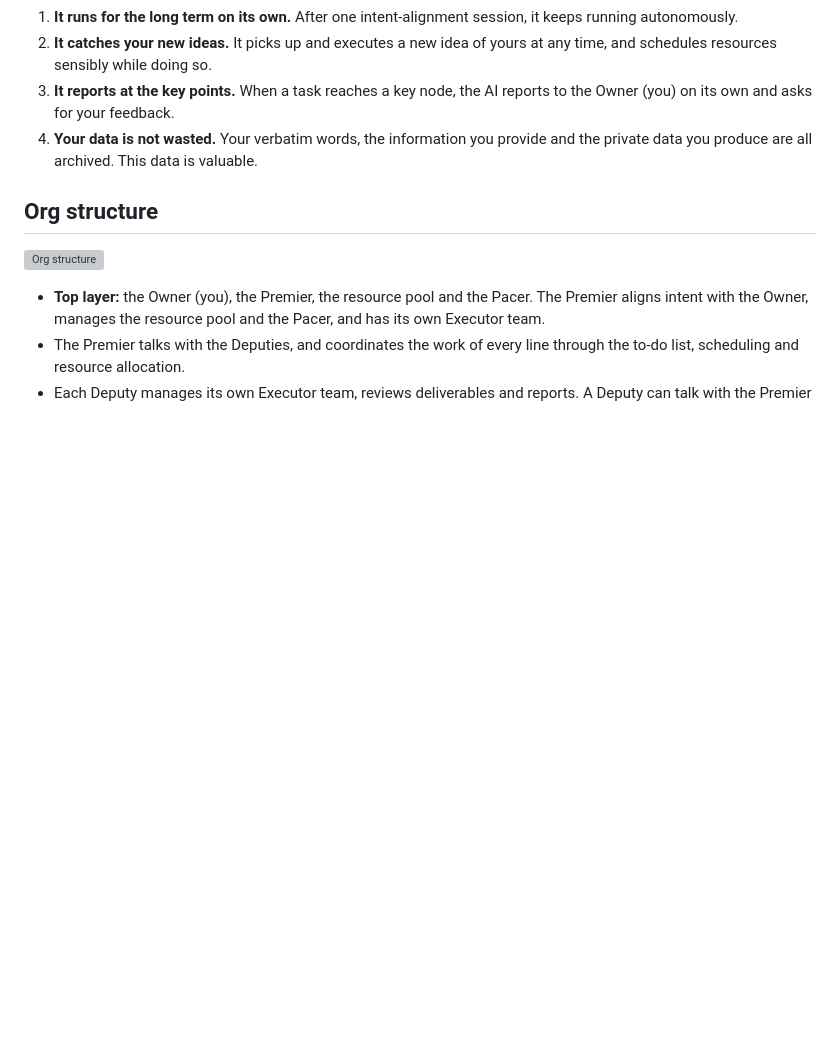
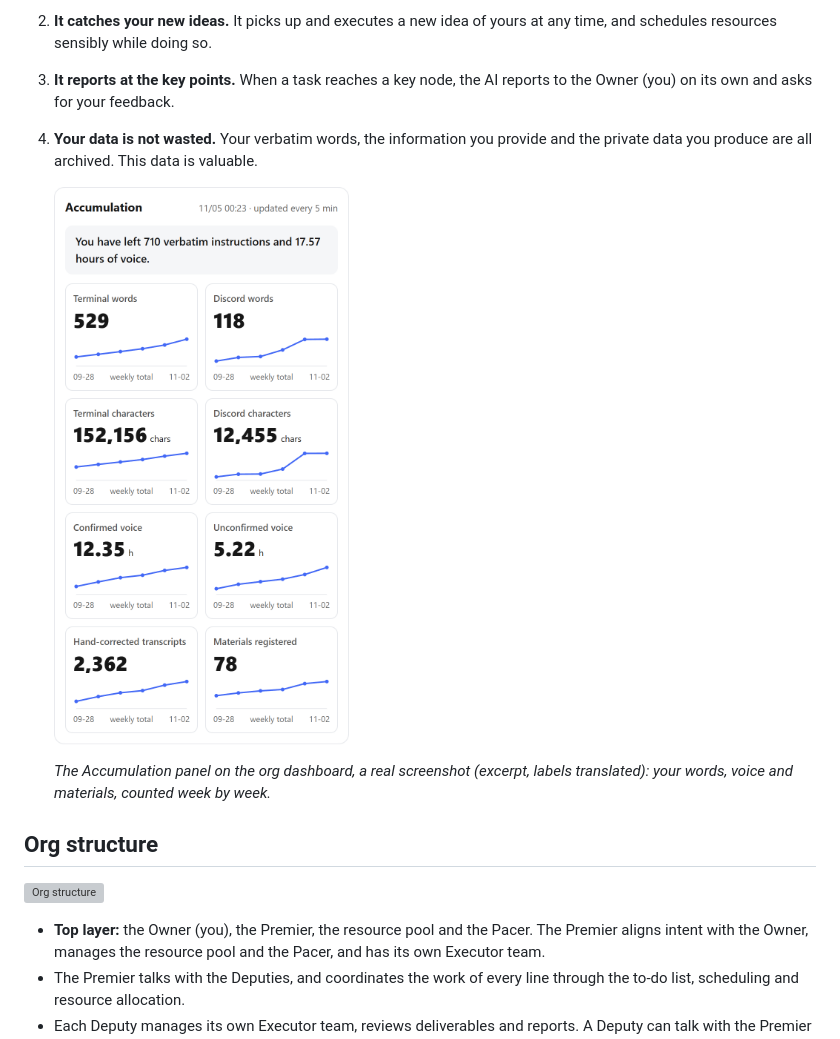
Before and after one commit to Wonderfon/you-need-a-premier, a Markdown page: README.md, the part around the change. Rendered like a GitHub page; pictures changed too: docs/images/accumulation-en.png (added); blank space fills up the shorter version; grey boxes are pictures that could not be loaded.

Commit message:
README: real Accumulation panel screenshot under 'Your data is not wasted' (en/zh)

```diff
--- a/README.md
+++ b/README.md
@@ -12,6 +12,10 @@ Use it when you have more ideas and projects than you can execute yourself, and
 2. **It catches your new ideas.** It picks up and executes a new idea of yours at any time, and schedules resources sensibly while doing so.
 3. **It reports at the key points.** When a task reaches a key node, the AI reports to the Owner (you) on its own and asks for your feedback.
 4. **Your data is not wasted.** Your verbatim words, the information you provide and the private data you produce are all archived. This data is valuable.
+
+   <img src="docs/images/accumulation-en.png" width="360" alt="The Accumulation panel on the org dashboard">
+
+   *The Accumulation panel on the org dashboard, a real screenshot (excerpt, labels translated): your words, voice and materials, counted week by week.*
 
 ## Org structure
 
```
Also changed, not shown: README.zh-CN.md (+4 -0 lines), docs/images/accumulation-zh.png (added).
